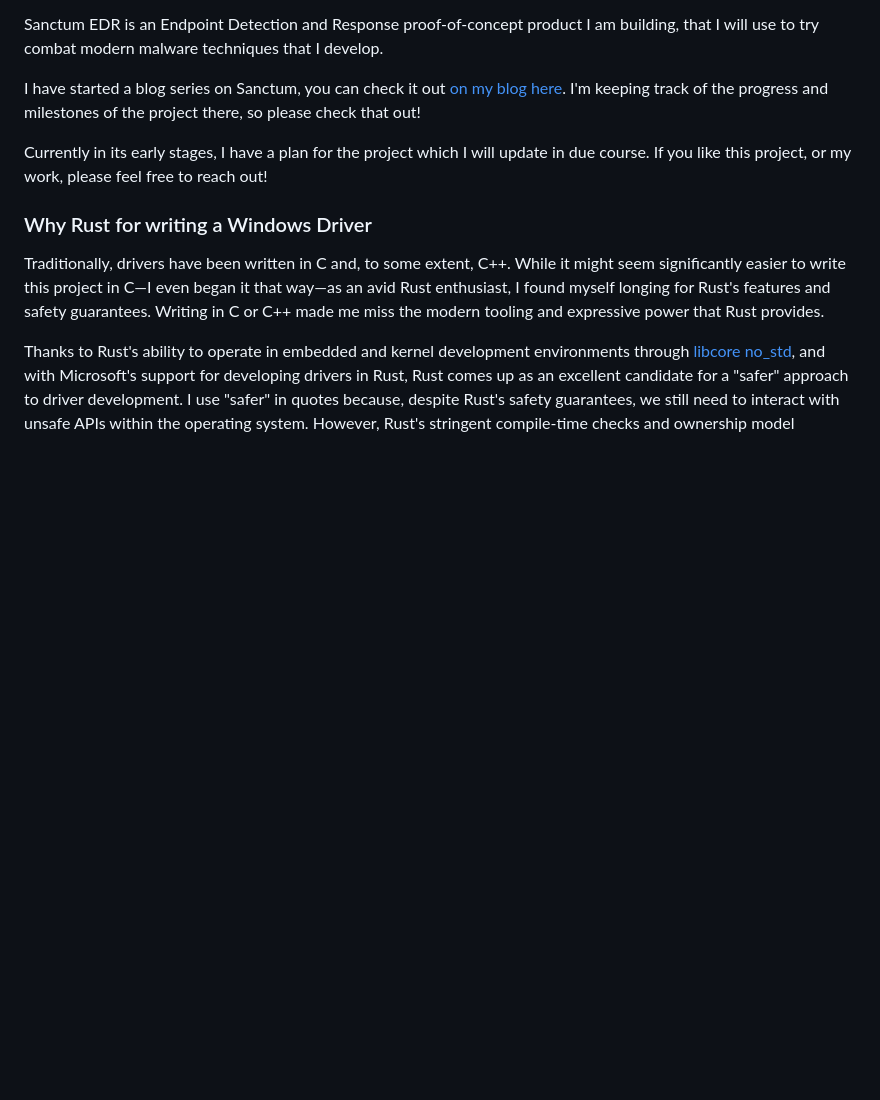
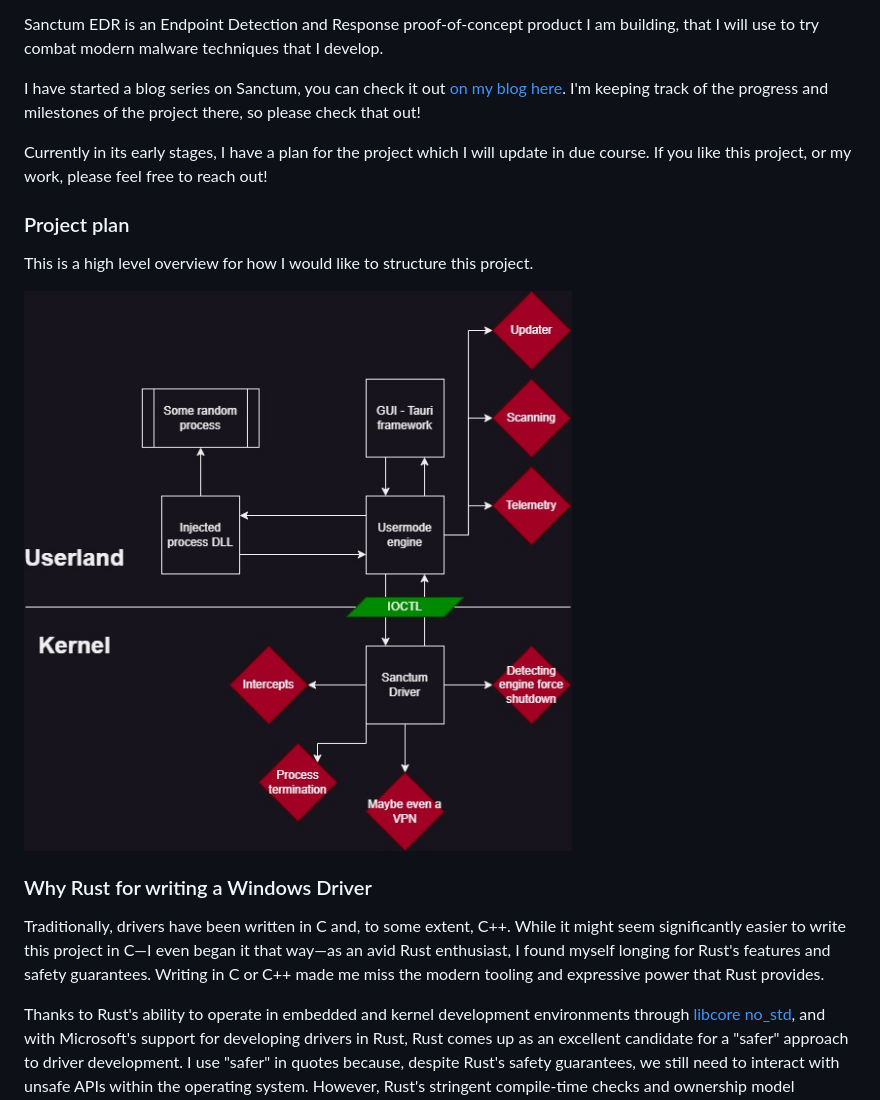
Before and after one commit to 0xflux/sanctum, a Markdown page: readme.md, the part around the change. Drawn GitHub-style; pictures changed too: imgs/planning/sanctum_overview.jpg (added); blank space fills up the shorter version.

```diff
--- a/readme.md
+++ b/readme.md
@@ -9,6 +9,12 @@ Sanctum EDR is an Endpoint Detection and Response proof-of-concept product I am
 I have started a blog series on Sanctum, you can check it out [on my blog here](https://fluxsec.red/sanctum-edr-intro). I'm keeping track of the progress and milestones of the project there, so please check that out!
 
 Currently in its early stages, I have a plan for the project which I will update in due course. If you like this project, or my work, please feel free to reach out!
+
+### Project plan
+
+This is a high level overview for how I would like to structure this project.
+
+![IOCTL example](imgs/planning/sanctum_overview.jpg)
 
 ### Why Rust for writing a Windows Driver
 
```
Also changed, not shown: 2 other files.
